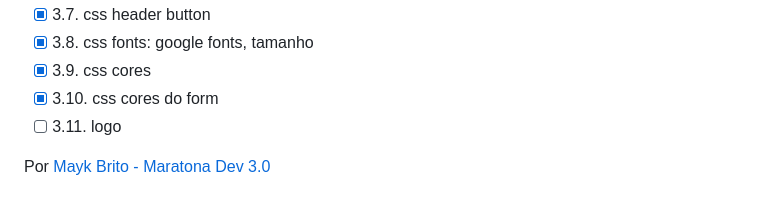
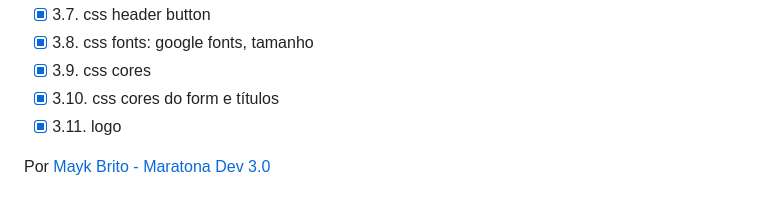
Before and after one commit to douglasabnovato/doe-sangue-salve-vidas, a Markdown page: Readme.md, the part around the change. GitHub-like rendering.

Commit message:
v3.11. estilização da logo

```diff
--- a/Readme.md
+++ b/Readme.md
@@ -12,7 +12,7 @@
 - [x] 3.7. css header button
 - [x] 3.8. css fonts: google fonts, tamanho
 - [x] 3.9. css cores
-- [x] 3.10. css cores do form
-- [ ] 3.11. logo
+- [x] 3.10. css cores do form e títulos
+- [x] 3.11. logo
 
 Por [Mayk Brito - Maratona Dev 3.0](https://github.com/maykbrito)
```
Also changed, not shown: logo.png (added), 2 other files.
